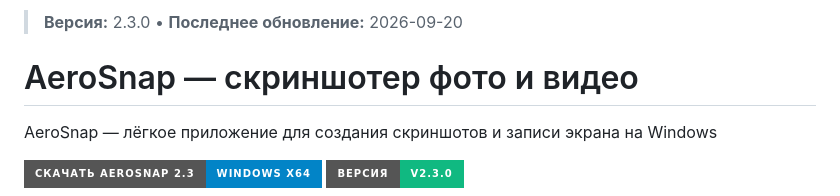
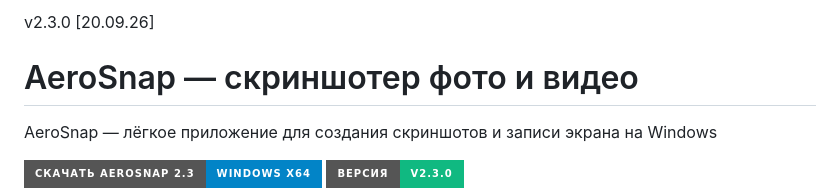
Before and after one commit to Eniggman/AeroSnap, a Markdown page: README.md, the part around the change. Drawn GitHub-style; badges without logos.

Commit message:
docs(readme): update version format to v2.3.0 [20.09.26]

```diff
--- a/README.md
+++ b/README.md
@@ -1,4 +1,4 @@
-> **Версия:** 2.3.0 • **Последнее обновление:** 2026-09-20
+v2.3.0 [20.09.26]
 
 # AeroSnap — скриншотер фото и видео
 
```
